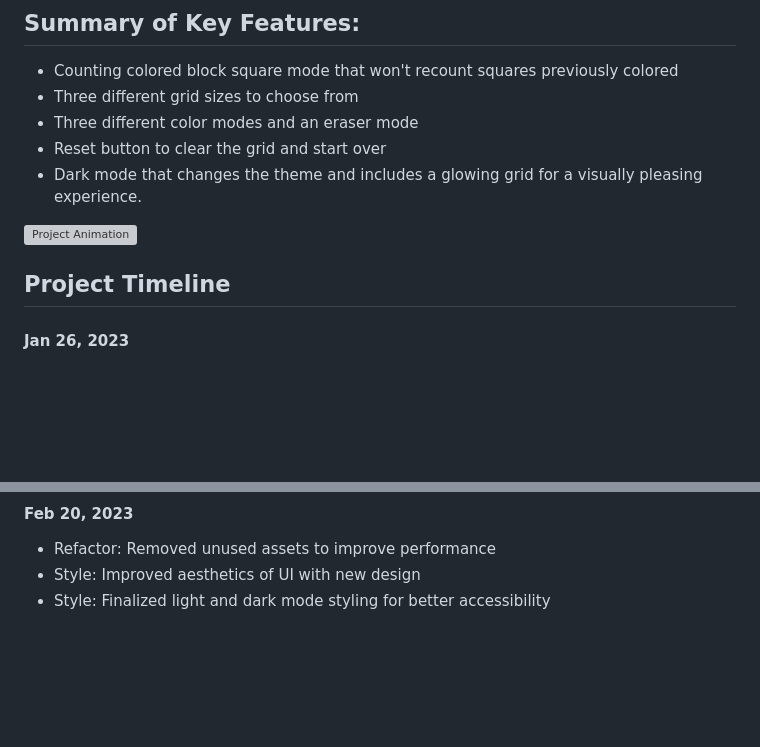
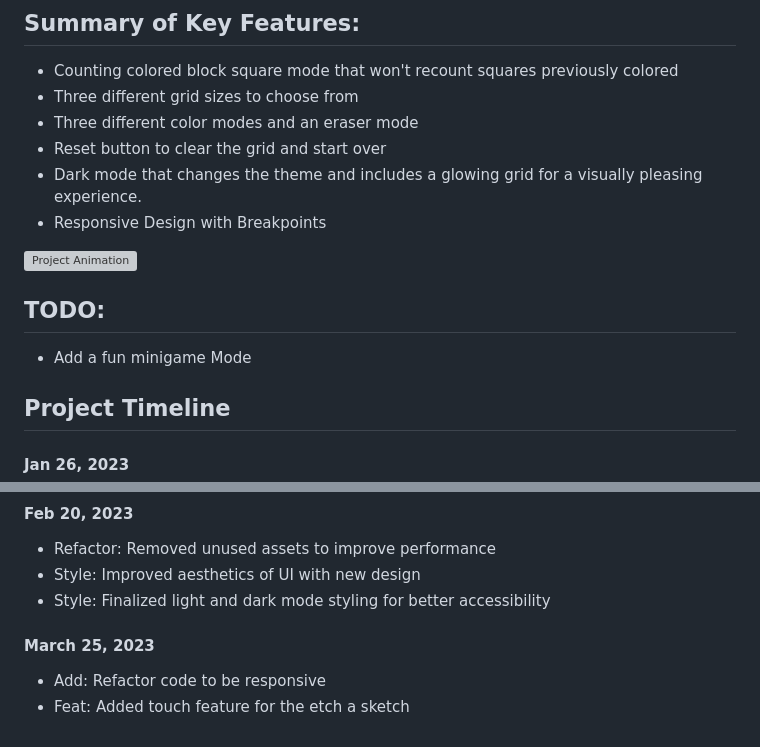
Before and after one commit to HyunCafe/odin-etchasketch, a Markdown page: README.md, 2 parts joined by grey strips. Rendered like a GitHub page; blank space fills up the shorter version; grey boxes are pictures that could not be loaded.

Commit message:
Doc: Updated Docs

```diff
--- a/README.md
+++ b/README.md
@@ -8,8 +8,12 @@ My Etch A Sketch web app allows users to draw and create various artworks on a g
 * Three different color modes and an eraser mode
 * Reset button to clear the grid and start over
 * Dark mode that changes the theme and includes a glowing grid for a visually pleasing experience.
+* Responsive Design with Breakpoints
 
 ![Project Animation](assets/Animation.gif)
+
+## TODO:
+* Add a fun minigame Mode
 
 ## Project Timeline
 
@@ -80,3 +84,7 @@ Created README.md file
 * Refactor: Removed unused assets to improve performance
 * Style: Improved aesthetics of UI with new design
 * Style: Finalized light and dark mode styling for better accessibility
+
+#### March 25, 2023
+* Add: Refactor code to be responsive
+* Feat: Added touch feature for the etch a sketch
```
